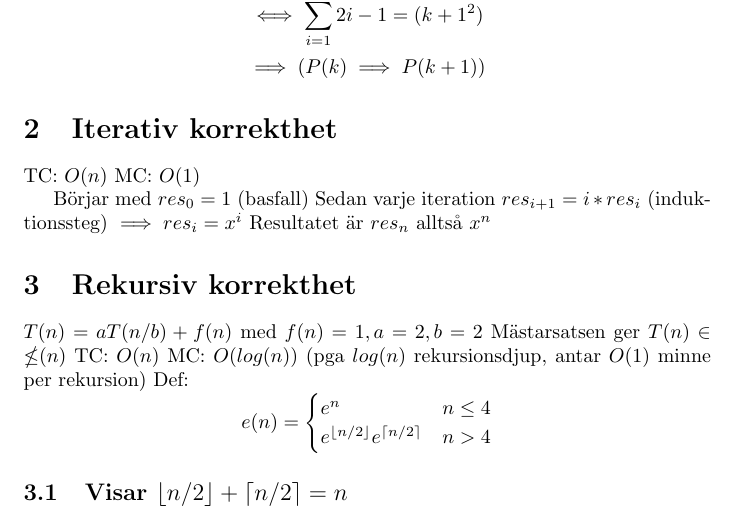
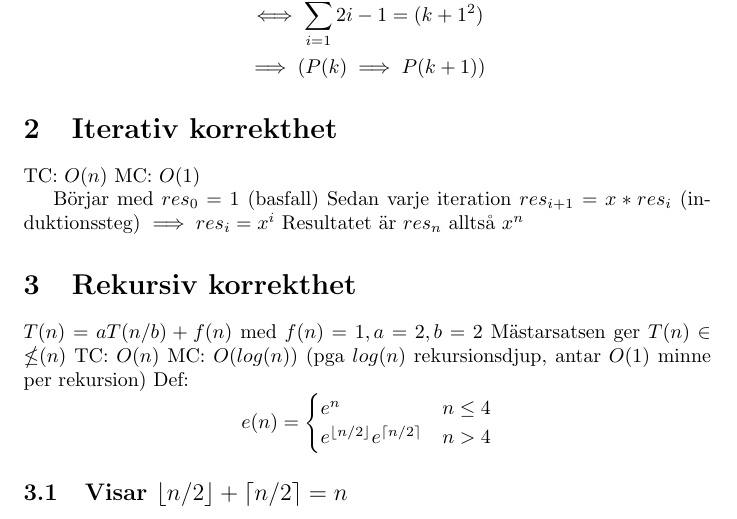
Before and after one commit to INDA23PlusPlus/johalls-complexity, a LaTeX document (main.tex): part of page 2 of 3, cut so that both start at the same text. Compiled offline with pdfLaTeX.

Commit message:
Update main.tex

```diff
--- a/main.tex
+++ b/main.tex
@@ -45,7 +45,7 @@ TC: $O(n)$
 MC: $O(1)$
 
 Börjar med $res_0=1$ (basfall)
-Sedan varje iteration $res_{i+1}=i*res_i$ (induktionssteg)
+Sedan varje iteration $res_{i+1}=x*res_i$ (induktionssteg)
 $\implies res_i=x^i$
 Resultatet är $res_n$ alltså $x^n$
 
```
